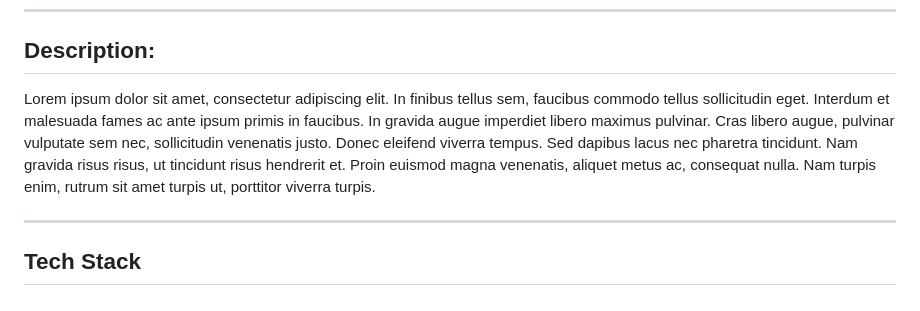
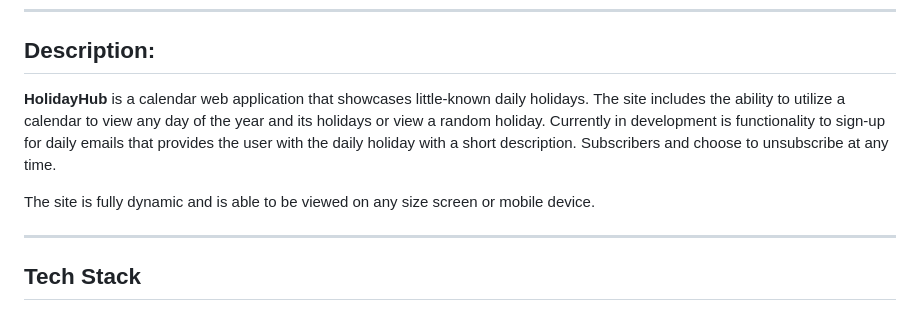
Before and after one commit to leah-ewing/HolidayHub, a Markdown page: readme.md, the part around the change. GitHub-like rendering.

Commit message:
update readme 2

```diff
--- a/readme.md
+++ b/readme.md
@@ -23,7 +23,9 @@ Emails are sent to users in the database every morning to opted-in users using a
 
 ## Description:
 
-Lorem ipsum dolor sit amet, consectetur adipiscing elit. In finibus tellus sem, faucibus commodo tellus sollicitudin eget. Interdum et malesuada fames ac ante ipsum primis in faucibus. In gravida augue imperdiet libero maximus pulvinar. Cras libero augue, pulvinar vulputate sem nec, sollicitudin venenatis justo. Donec eleifend viverra tempus. Sed dapibus lacus nec pharetra tincidunt. Nam gravida risus risus, ut tincidunt risus hendrerit et. Proin euismod magna venenatis, aliquet metus ac, consequat nulla. Nam turpis enim, rutrum sit amet turpis ut, porttitor viverra turpis.
+**HolidayHub** is a calendar web application that showcases little-known daily holidays. The site includes the ability to utilize a calendar to view any day of the year and its holidays or view a random holiday. Currently in development is functionality to sign-up for daily emails that provides the user with the daily holiday with a short description. Subscribers and choose to unsubscribe at any time.
+
+The site is fully dynamic and is able to be viewed on any size screen or mobile device.
 
 ---
 
```
